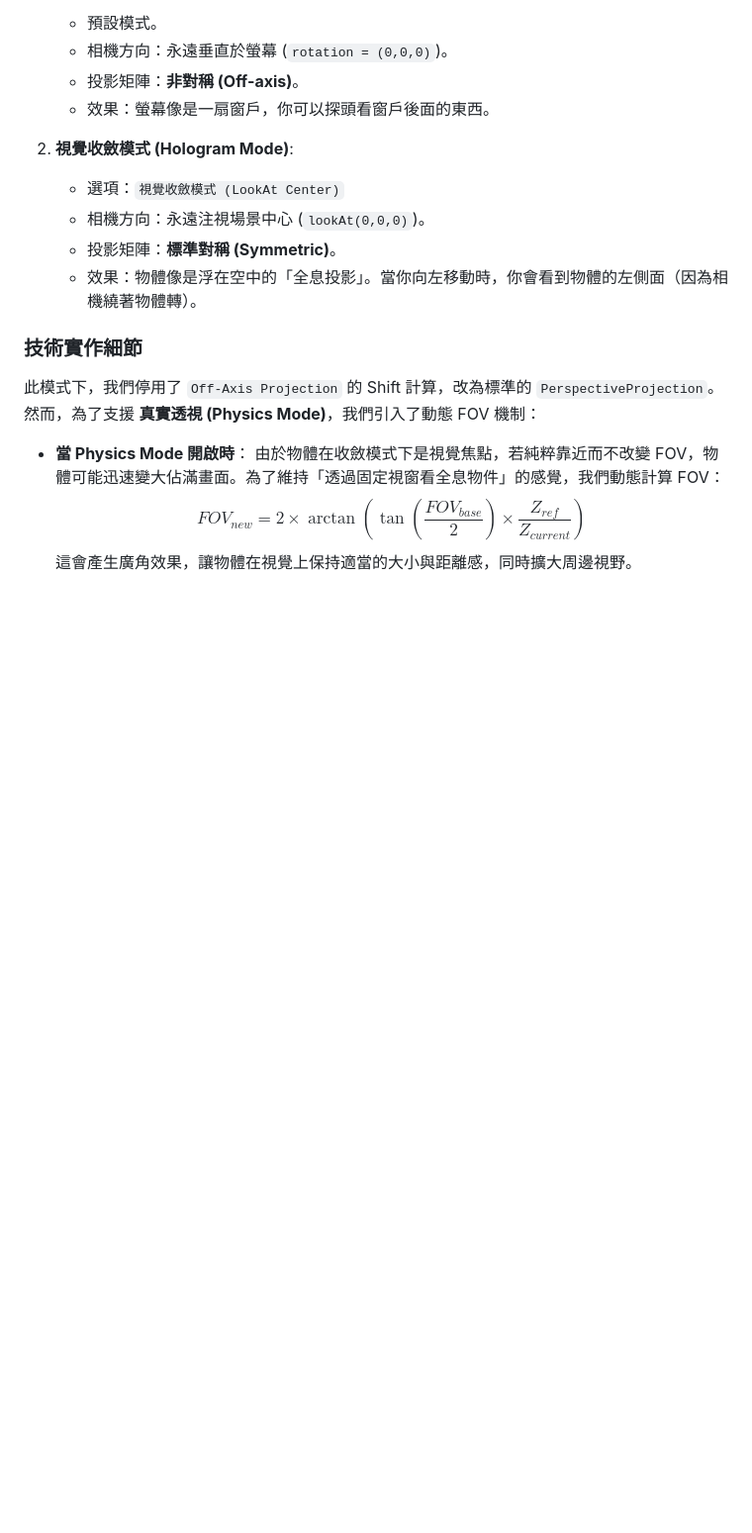
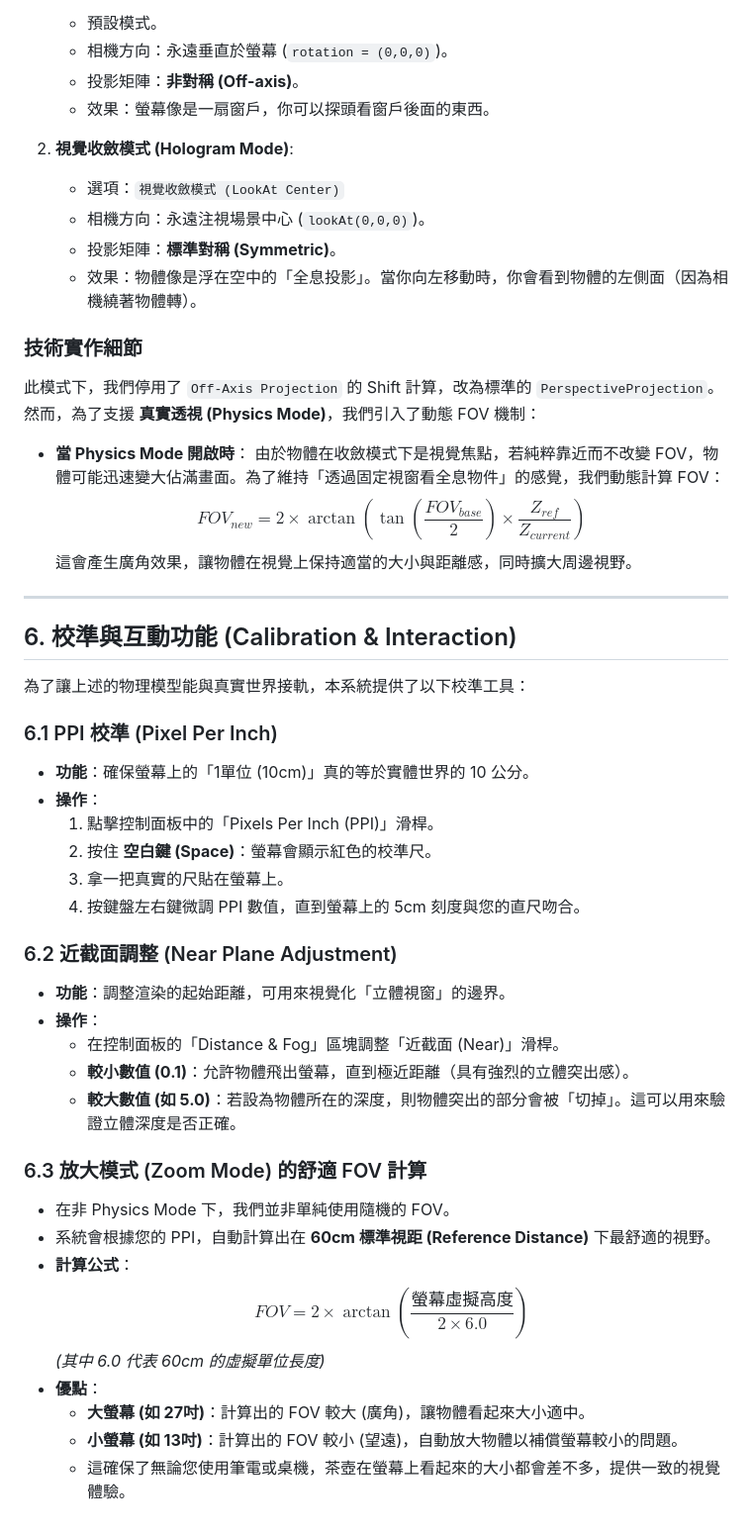
Before and after one commit to EasonyehOWO/113-1_final_project, a Markdown page: perspective_zh-TW.md, the part around the change. Shown: that part at 99% size. Drawn GitHub-style; blank space fills up the shorter version.

```diff
--- a/perspective_zh-TW.md
+++ b/perspective_zh-TW.md
@@ -164,3 +164,35 @@ $$ Bottom' = Bottom_{default} - shiftY $$
   由於物體在收斂模式下是視覺焦點，若純粹靠近而不改變 FOV，物體可能迅速變大佔滿畫面。為了維持「透過固定視窗看全息物件」的感覺，我們動態計算 FOV：
   $$ FOV_{new} = 2 \times \arctan \left( \tan(\frac{FOV_{base}}{2}) \times \frac{Z_{ref}}{Z_{current}} \right) $$
   這會產生廣角效果，讓物體在視覺上保持適當的大小與距離感，同時擴大周邊視野。
+
+---
+
+## 6. 校準與互動功能 (Calibration & Interaction)
+
+為了讓上述的物理模型能與真實世界接軌，本系統提供了以下校準工具：
+
+### 6.1 PPI 校準 (Pixel Per Inch)
+*   **功能**：確保螢幕上的「1單位 (10cm)」真的等於實體世界的 10 公分。
+*   **操作**：
+    1.  點擊控制面板中的「Pixels Per Inch (PPI)」滑桿。
+    2.  按住 **空白鍵 (Space)**：螢幕會顯示紅色的校準尺。
+    3.  拿一把真實的尺貼在螢幕上。
+    4.  按鍵盤左右鍵微調 PPI 數值，直到螢幕上的 5cm 刻度與您的直尺吻合。
+
+### 6.2 近截面調整 (Near Plane Adjustment)
+*   **功能**：調整渲染的起始距離，可用來視覺化「立體視窗」的邊界。
+*   **操作**：
+    *   在控制面板的「Distance & Fog」區塊調整「近截面 (Near)」滑桿。
+    *   **較小數值 (0.1)**：允許物體飛出螢幕，直到極近距離（具有強烈的立體突出感）。
+    *   **較大數值 (如 5.0)**：若設為物體所在的深度，則物體突出的部分會被「切掉」。這可以用來驗證立體深度是否正確。
+
+### 6.3 放大模式 (Zoom Mode) 的舒適 FOV 計算
+*   在非 Physics Mode 下，我們並非單純使用隨機的 FOV。
+*   系統會根據您的 PPI，自動計算出在 **60cm 標準視距 (Reference Distance)** 下最舒適的視野。
+*   **計算公式**：
+    $$ FOV = 2 \times \arctan\left( \frac{\text{螢幕虛擬高度}}{2 \times 6.0} \right) $$
+    *(其中 6.0 代表 60cm 的虛擬單位長度)*
+*   **優點**：
+    *   **大螢幕 (如 27吋)**：計算出的 FOV 較大 (廣角)，讓物體看起來大小適中。
+    *   **小螢幕 (如 13吋)**：計算出的 FOV 較小 (望遠)，自動放大物體以補償螢幕較小的問題。
+    *   這確保了無論您使用筆電或桌機，茶壺在螢幕上看起來的大小都會差不多，提供一致的視覺體驗。
```
